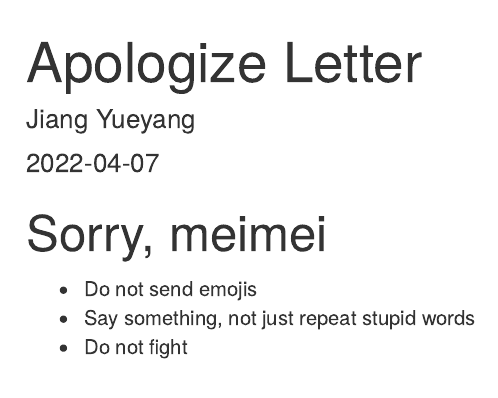
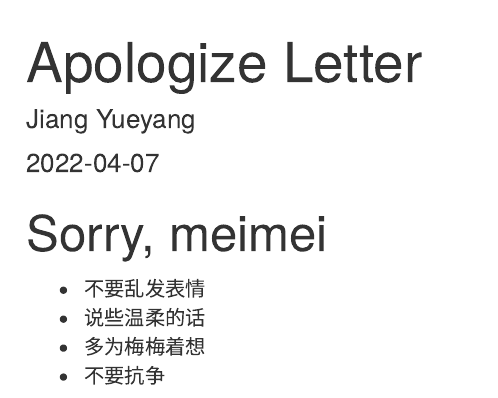
Before and after one commit to dennislovemeimei/dennis, an R Markdown document (_posts/2022-04-07-apologize/apologize.Rmd): the page in a window 1100 px wide, from its top. Rendered offline with R 4.5, knitr and Pandoc, with nearby package versions; drawn as R Markdown's standard HTML page in place of the format the file asks for.

Commit message:
change 2

```diff
--- a/_posts/2022-04-07-apologize/apologize.Rmd
+++ b/_posts/2022-04-07-apologize/apologize.Rmd
@@ -18,6 +18,7 @@ knitr::opts_chunk$set(echo = FALSE)
 
 # Sorry, meimei
 
-- Do not send emojis
-- Say something, not just repeat stupid words
-- Do not fight
+- 不要乱发表情
+- 说些温柔的话
+- 多为梅梅着想
+- 不要抗争
```
Also changed, not shown: _posts/2022-04-07-apologize/apologize.html, 3 other files.
